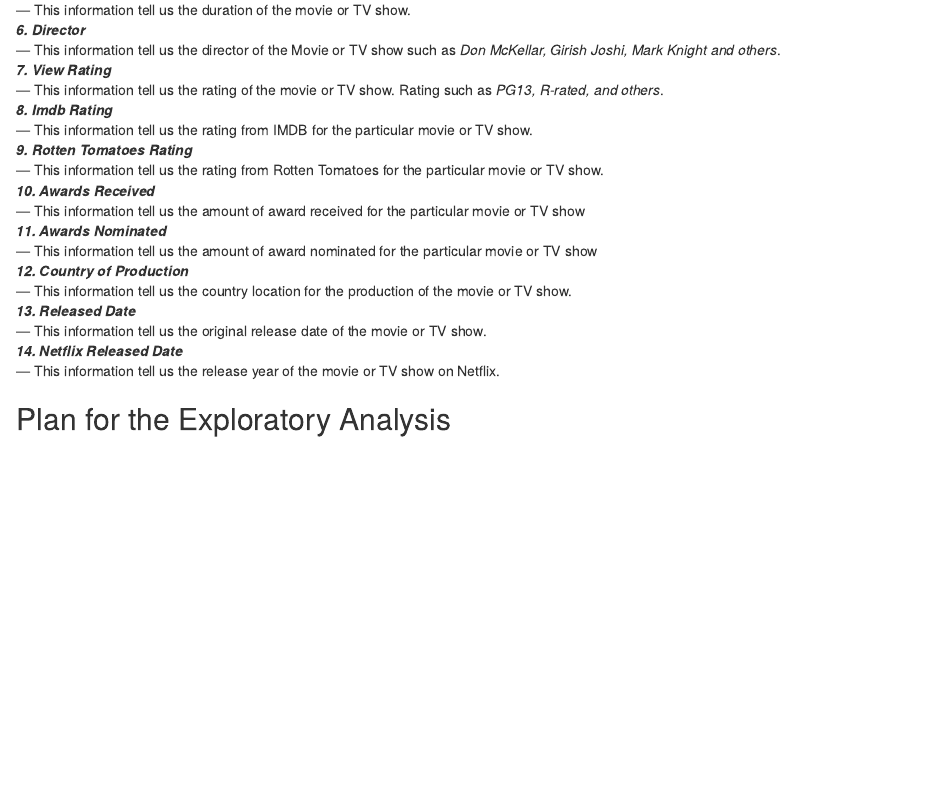
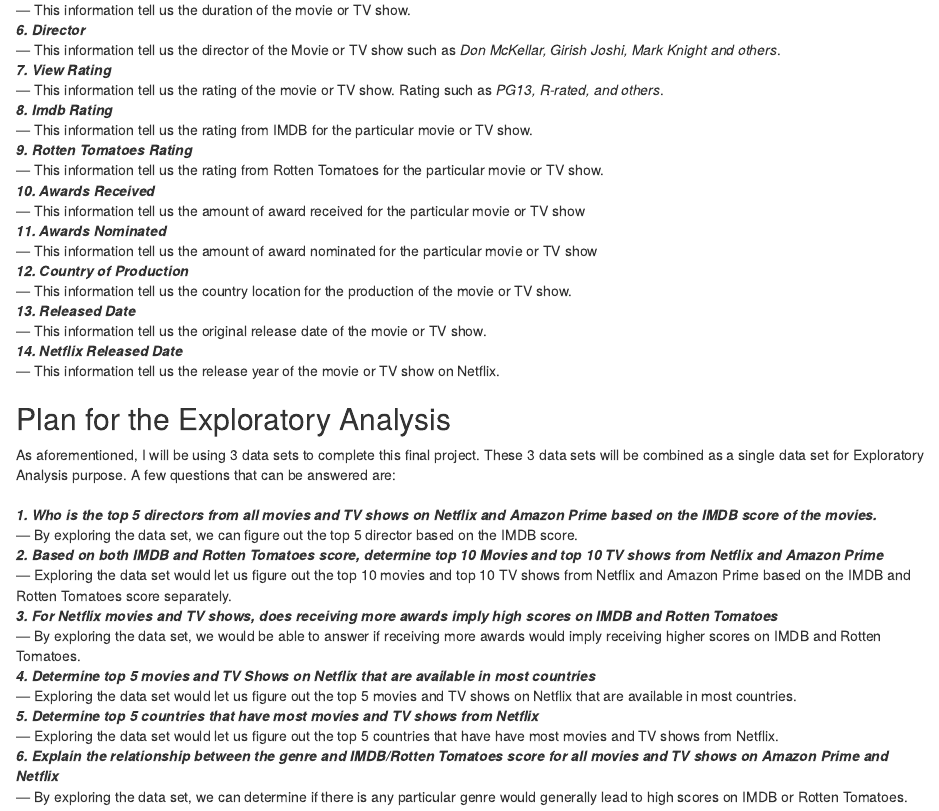
Before and after one commit to khairinorizan/ds202_project, an R Markdown document (Proposal.Rmd): the page in a window 1100 px wide, from 1620 px down. The pictures show the output file Proposal.html that the author committed with the source, opened offline.

Commit message:
Completed explanatory analysis part

```diff
--- a/Proposal.Rmd
+++ b/Proposal.Rmd
@@ -97,3 +97,18 @@
 --- This information tell us the release year of the movie or TV show on Netflix.\
 
 ## Plan for the Exploratory Analysis
+As aforementioned, I will be using 3 data sets to complete this final project. These 3 data sets will be combined as a single data set for Exploratory Analysis purpose. A few questions that can be answered are:\
+\
+***1. Who is the top 5 directors from all movies and TV shows on Netflix and Amazon Prime based on the IMDB score of the movies.***\
+--- By exploring the data set, we can figure out the top 5 director based on the IMDB score.\
+***2. Based on both IMDB and Rotten Tomatoes score, determine top 10 Movies and top 10 TV shows from Netflix and Amazon Prime***\
+--- Exploring the data set would let us figure out the top 10 movies and top 10 TV shows from Netflix and Amazon Prime based on the IMDB and Rotten Tomatoes score separately.\
+***3. For Netflix movies and TV shows, does receiving more awards imply high scores on IMDB and Rotten Tomatoes***\
+--- By exploring the data set, we would be able to answer if receiving more awards would imply receiving higher scores on IMDB and Rotten Tomatoes.\
+***4. Determine top 5 movies and TV Shows on Netflix that are available in most countries***\
+--- Exploring the data set would let us figure out the top 5 movies and TV shows on Netflix that are available in most countries.\
+***5. Determine top 5 countries that have most movies and TV shows from Netflix***\
+--- Exploring the data set would let us figure out the top 5 countries that have have most movies and TV shows from Netflix.\
+***6. Explain the relationship between the genre and IMDB/Rotten Tomatoes score for all movies and TV shows on Amazon Prime and Netflix***\
+--- By exploring the data set, we can determine if there is any particular genre would generally lead to high scores on IMDB or Rotten Tomatoes.\
+\
```
Also changed, not shown: Proposal.html.
